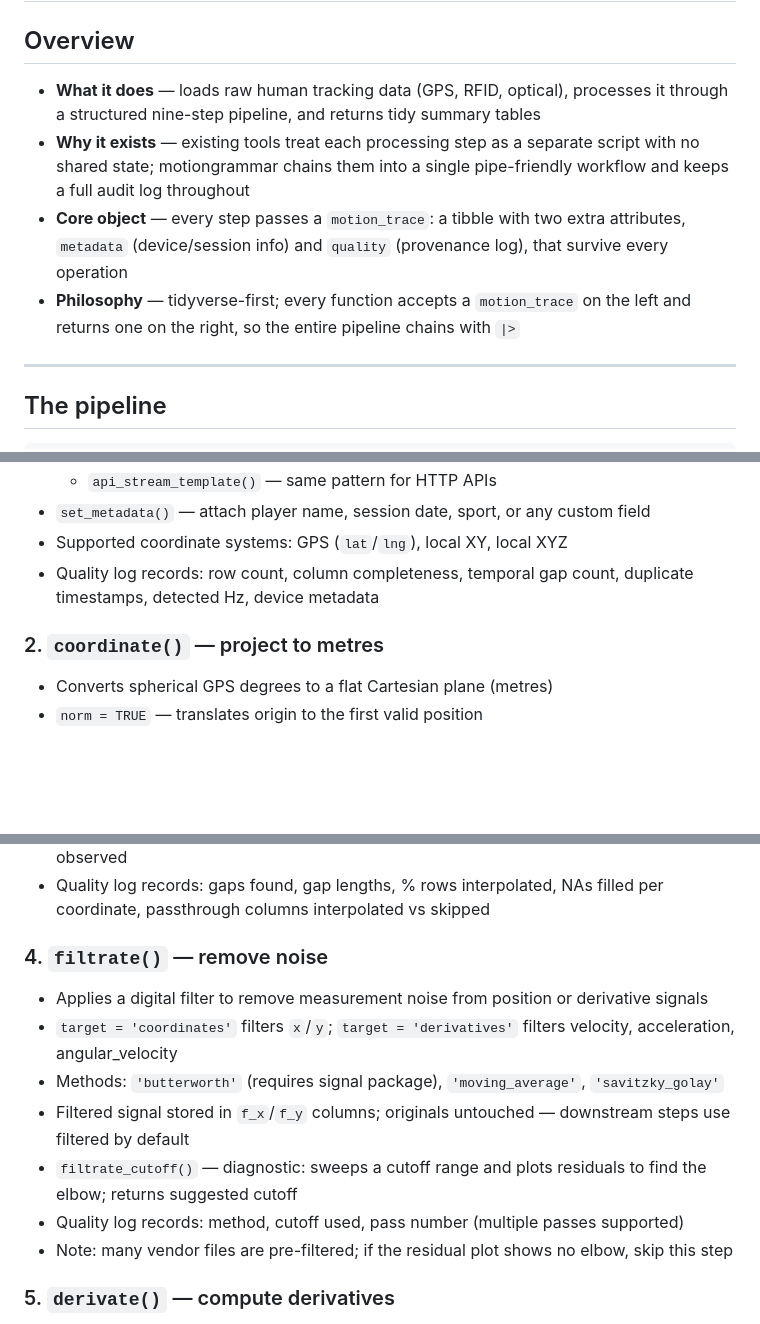
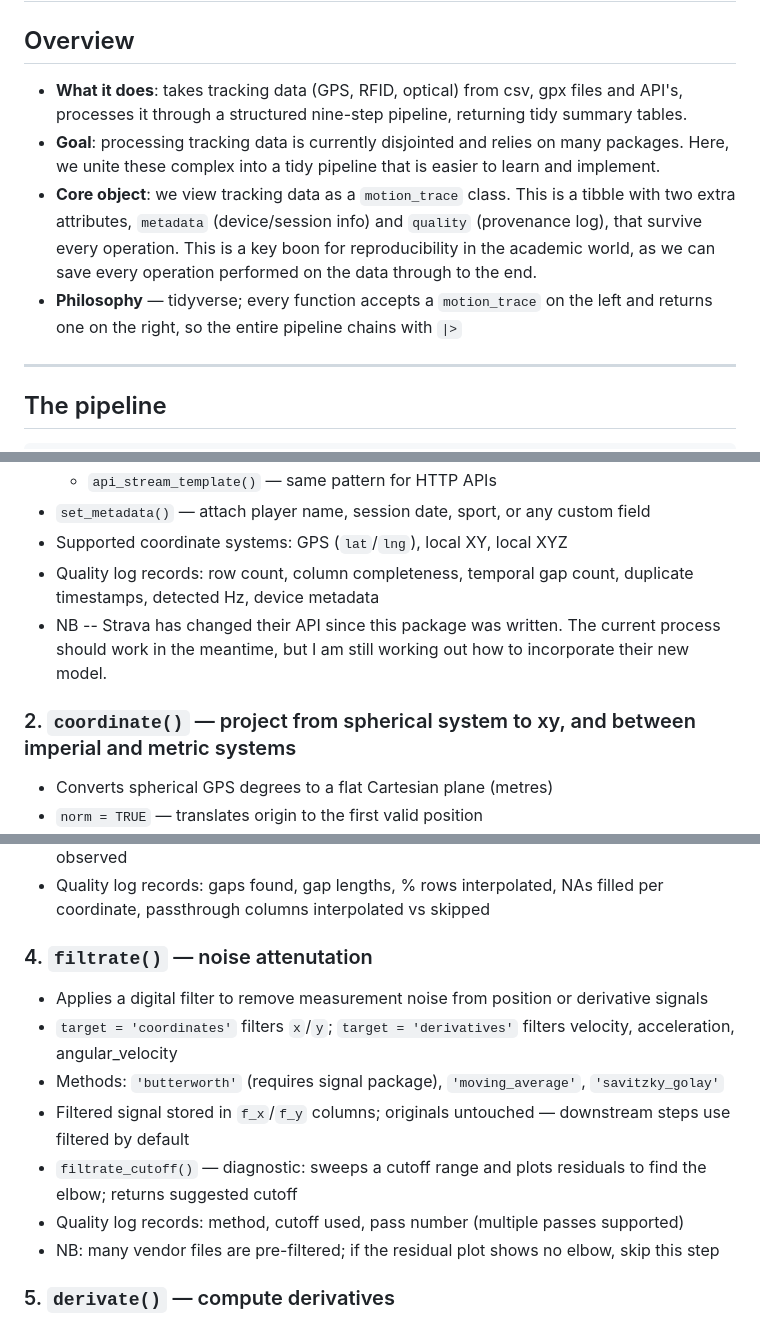
Before and after one commit to festivalofdavid/motiongrammar, a Markdown page: README.md, 3 parts joined by grey strips. Rendered like a GitHub page; blank space fills up the shorter version.

Commit message:
Update README.md
Update readme due to a few small language inconsistencies.

```diff
--- a/README.md
+++ b/README.md
@@ -5,10 +5,10 @@
 
 ## Overview
 
-- **What it does** — loads raw human tracking data (GPS, RFID, optical), processes it through a structured nine-step pipeline, and returns tidy summary tables
-- **Why it exists** — existing tools treat each processing step as a separate script with no shared state; motiongrammar chains them into a single pipe-friendly workflow and keeps a full audit log throughout
-- **Core object** — every step passes a `motion_trace`: a tibble with two extra attributes, `metadata` (device/session info) and `quality` (provenance log), that survive every operation
-- **Philosophy** — tidyverse-first; every function accepts a `motion_trace` on the left and returns one on the right, so the entire pipeline chains with `|>`
+- **What it does**: takes tracking data (GPS, RFID, optical) from csv, gpx files and API's, processes it through a structured nine-step pipeline, returning tidy summary tables.
+- **Goal**: processing tracking data is currently disjointed and relies on many packages. Here, we unite these complex into a tidy pipeline that is easier to learn and implement.
+- **Core object**: we view tracking data as a `motion_trace` class. This is a tibble with two extra attributes, `metadata` (device/session info) and `quality` (provenance log), that survive every operation. This is a key boon for reproducibility in the academic world, as we can save every operation performed on the data through to the end.
+- **Philosophy** — tidyverse; every function accepts a `motion_trace` on the left and returns one on the right, so the entire pipeline chains with `|>`
 
 ---
 
@@ -66,8 +66,8 @@ devtools::install_github("festivalofdavid/motiongrammar")
 - `set_metadata()` — attach player name, session date, sport, or any custom field
 - Supported coordinate systems: GPS (`lat`/`lng`), local XY, local XYZ
 - Quality log records: row count, column completeness, temporal gap count, duplicate timestamps, detected Hz, device metadata
-
-### 2. `coordinate()` — project to metres
+- NB -- Strava has changed their API since this package was written. The current process should work in the meantime, but I am still working out how to incorporate their new model.
+### 2. `coordinate()` — project from spherical system to xy, and between imperial and metric systems
 
 - Converts spherical GPS degrees to a flat Cartesian plane (metres)
 - `norm = TRUE` — translates origin to the first valid position
@@ -85,7 +85,7 @@ devtools::install_github("festivalofdavid/motiongrammar")
 - Adds `is_interpolated` (logical) column — marks every row that was filled rather than observed
 - Quality log records: gaps found, gap lengths, % rows interpolated, NAs filled per coordinate, passthrough columns interpolated vs skipped
 
-### 4. `filtrate()` — remove noise
+### 4. `filtrate()` — noise attenutation
 
 - Applies a digital filter to remove measurement noise from position or derivative signals
 - `target = 'coordinates'` filters `x`/`y`; `target = 'derivatives'` filters velocity, acceleration, angular_velocity
@@ -93,7 +93,7 @@ devtools::install_github("festivalofdavid/motiongrammar")
 - Filtered signal stored in `f_x`/`f_y` columns; originals untouched — downstream steps use filtered by default
 - `filtrate_cutoff()` — diagnostic: sweeps a cutoff range and plots residuals to find the elbow; returns suggested cutoff
 - Quality log records: method, cutoff used, pass number (multiple passes supported)
-- Note: many vendor files are pre-filtered; if the residual plot shows no elbow, skip this step
+- NB: many vendor files are pre-filtered; if the residual plot shows no elbow, skip this step
 
 ### 5. `derivate()` — compute derivatives
 
```
